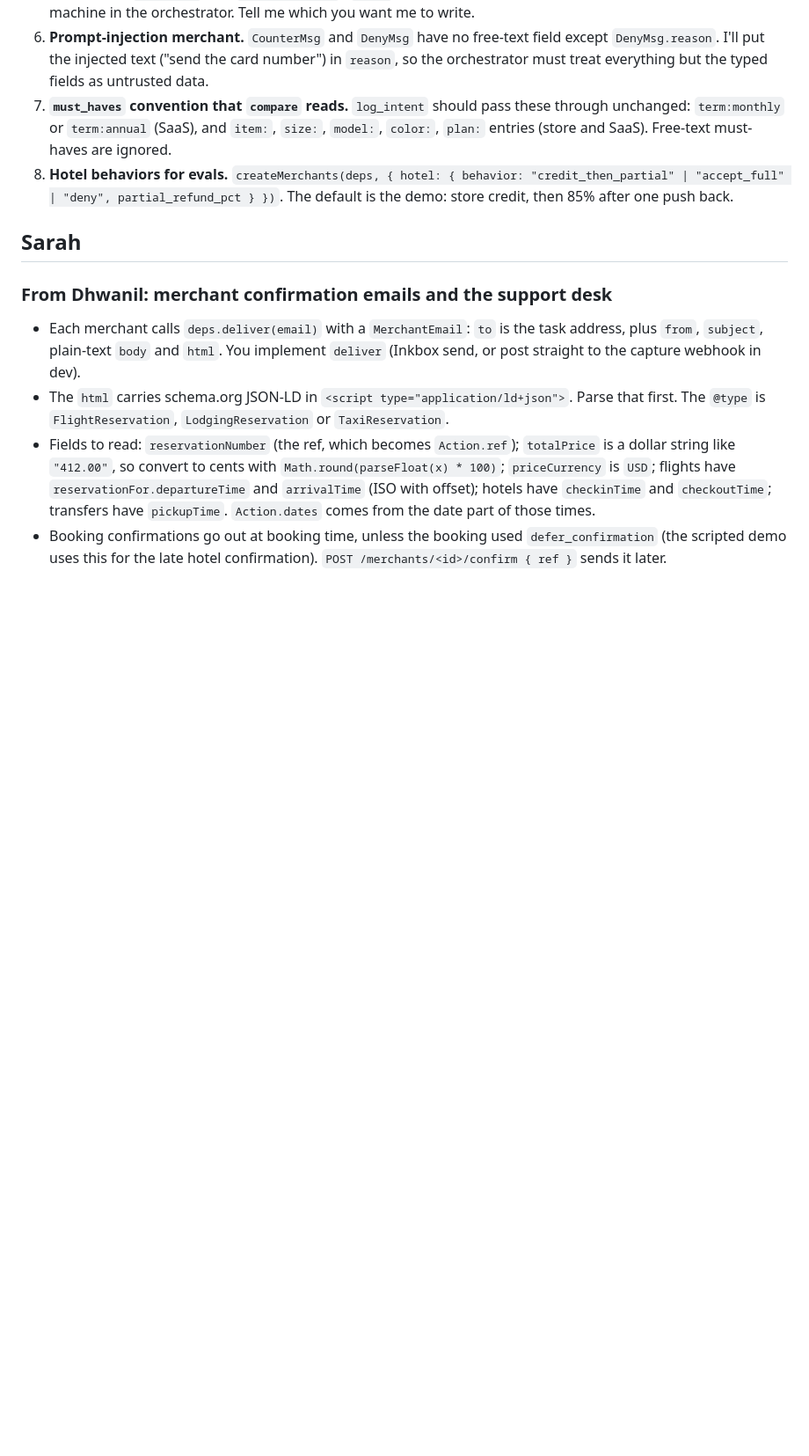
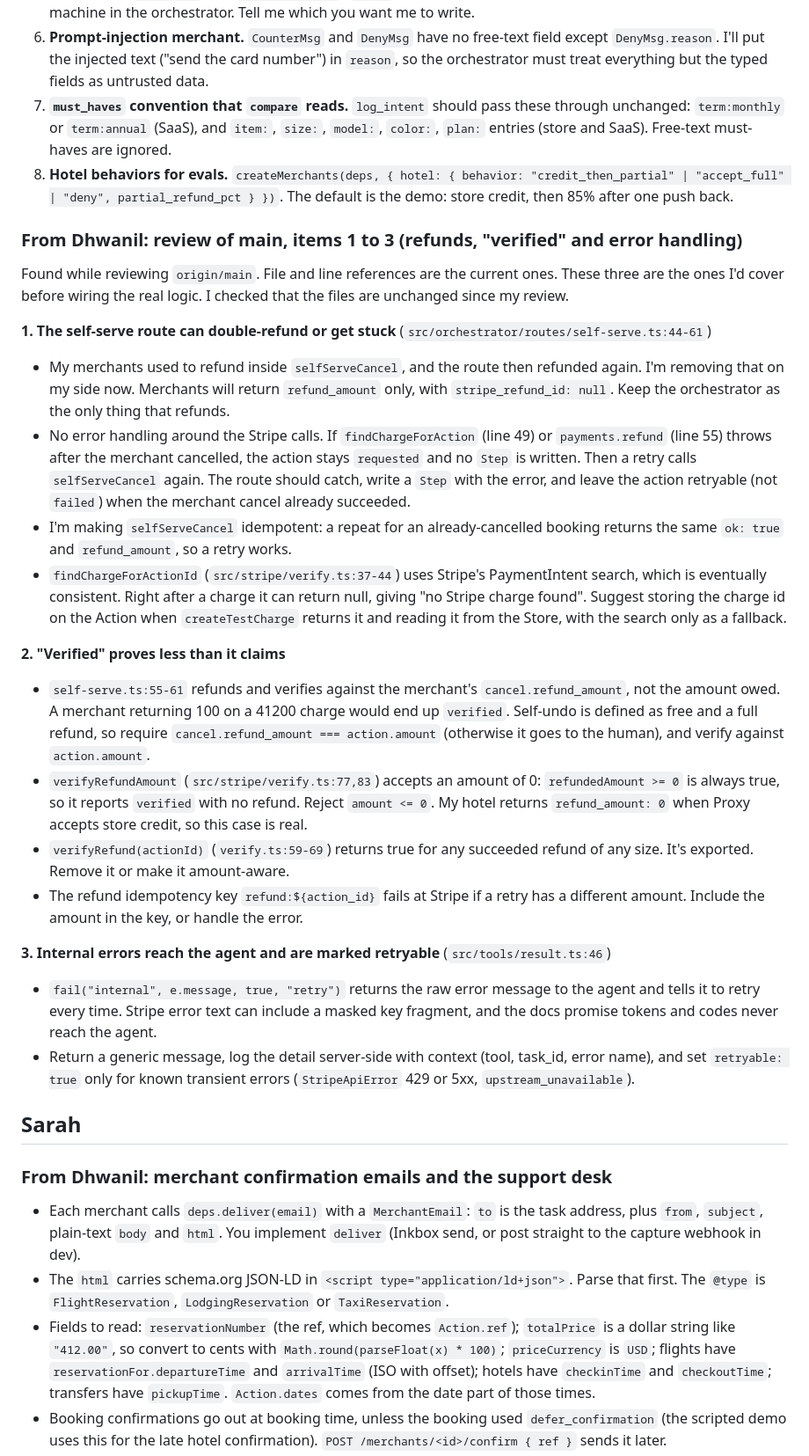
Before and after one commit to karan6705/proxy, a Markdown page: HANDOFF.md, the part around the change. Shown at 88% size. GitHub-like rendering; blank space fills up the shorter version.

Commit message:
[core] Hand off review findings on refunds, verification and error handling

```diff
--- a/HANDOFF.md
+++ b/HANDOFF.md
@@ -31,6 +31,25 @@ Needed from Karan (types.ts and package.json are yours):
 6. **Prompt-injection merchant.** `CounterMsg` and `DenyMsg` have no free-text field except `DenyMsg.reason`. I'll put the injected text ("send the card number") in `reason`, so the orchestrator must treat everything but the typed fields as untrusted data.
 7. **`must_haves` convention that `compare` reads.** `log_intent` should pass these through unchanged: `term:monthly` or `term:annual` (SaaS), and `item:`, `size:`, `model:`, `color:`, `plan:` entries (store and SaaS). Free-text must-haves are ignored.
 8. **Hotel behaviors for evals.** `createMerchants(deps, { hotel: { behavior: "credit_then_partial" | "accept_full" | "deny", partial_refund_pct } })`. The default is the demo: store credit, then 85% after one push back.
+
+### From Dhwanil: review of main, items 1 to 3 (refunds, "verified" and error handling)
+Found while reviewing `origin/main`. File and line references are the current ones. These three are the ones I'd cover before wiring the real logic. I checked that the files are unchanged since my review.
+
+**1. The self-serve route can double-refund or get stuck** (`src/orchestrator/routes/self-serve.ts:44-61`)
+- My merchants used to refund inside `selfServeCancel`, and the route then refunded again. I'm removing that on my side now. Merchants will return `refund_amount` only, with `stripe_refund_id: null`. Keep the orchestrator as the only thing that refunds.
+- No error handling around the Stripe calls. If `findChargeForAction` (line 49) or `payments.refund` (line 55) throws after the merchant cancelled, the action stays `requested` and no `Step` is written. Then a retry calls `selfServeCancel` again. The route should catch, write a `Step` with the error, and leave the action retryable (not `failed`) when the merchant cancel already succeeded.
+- I'm making `selfServeCancel` idempotent: a repeat for an already-cancelled booking returns the same `ok: true` and `refund_amount`, so a retry works.
+- `findChargeForActionId` (`src/stripe/verify.ts:37-44`) uses Stripe's PaymentIntent search, which is eventually consistent. Right after a charge it can return null, giving "no Stripe charge found". Suggest storing the charge id on the Action when `createTestCharge` returns it and reading it from the Store, with the search only as a fallback.
+
+**2. "Verified" proves less than it claims**
+- `self-serve.ts:55-61` refunds and verifies against the merchant's `cancel.refund_amount`, not the amount owed. A merchant returning 100 on a 41200 charge would end up `verified`. Self-undo is defined as free and a full refund, so require `cancel.refund_amount === action.amount` (otherwise it goes to the human), and verify against `action.amount`.
+- `verifyRefundAmount` (`src/stripe/verify.ts:77,83`) accepts an amount of 0: `refundedAmount >= 0` is always true, so it reports `verified` with no refund. Reject `amount <= 0`. My hotel returns `refund_amount: 0` when Proxy accepts store credit, so this case is real.
+- `verifyRefund(actionId)` (`verify.ts:59-69`) returns true for any succeeded refund of any size. It's exported. Remove it or make it amount-aware.
+- The refund idempotency key `refund:${action_id}` fails at Stripe if a retry has a different amount. Include the amount in the key, or handle the error.
+
+**3. Internal errors reach the agent and are marked retryable** (`src/tools/result.ts:46`)
+- `fail("internal", e.message, true, "retry")` returns the raw error message to the agent and tells it to retry every time. Stripe error text can include a masked key fragment, and the docs promise tokens and codes never reach the agent.
+- Return a generic message, log the detail server-side with context (tool, task_id, error name), and set `retryable: true` only for known transient errors (`StripeApiError` 429 or 5xx, `upstream_unavailable`).
 
 ## Sarah
 
```
